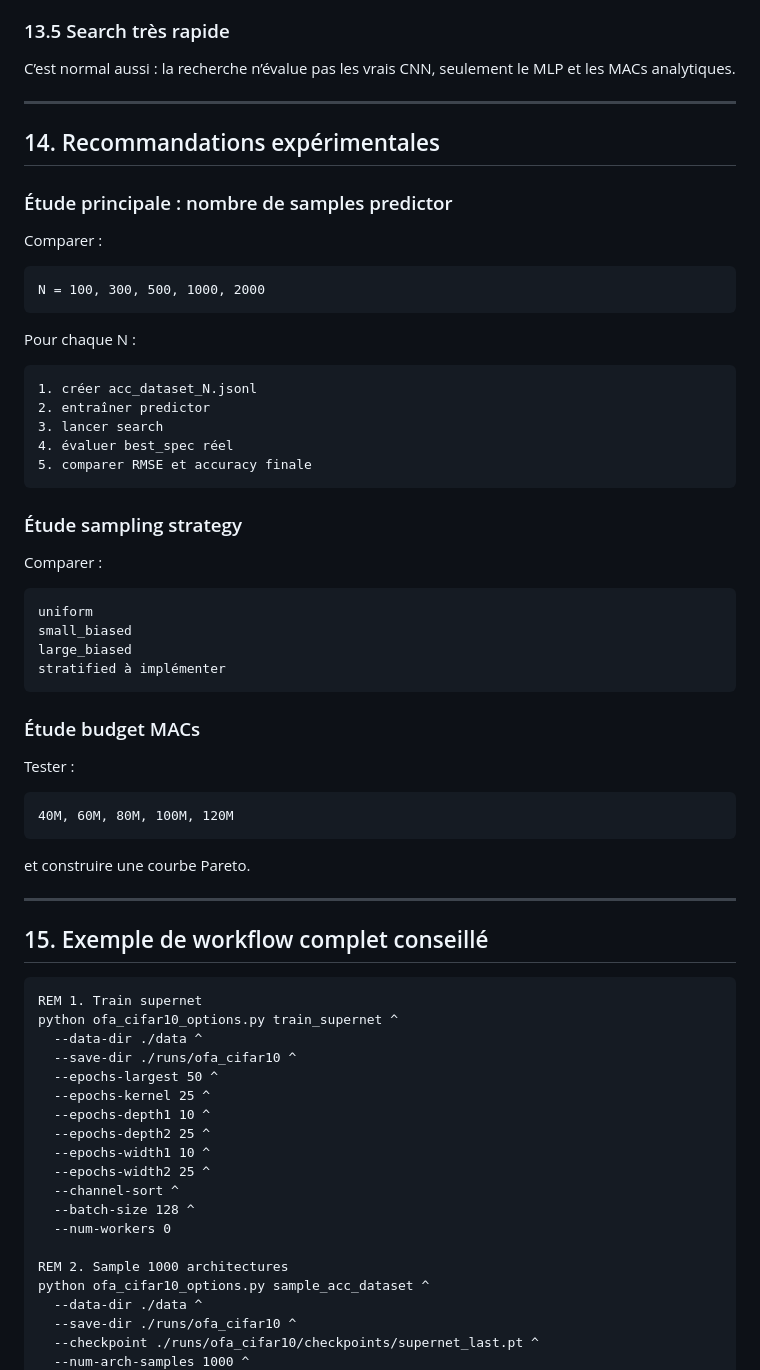
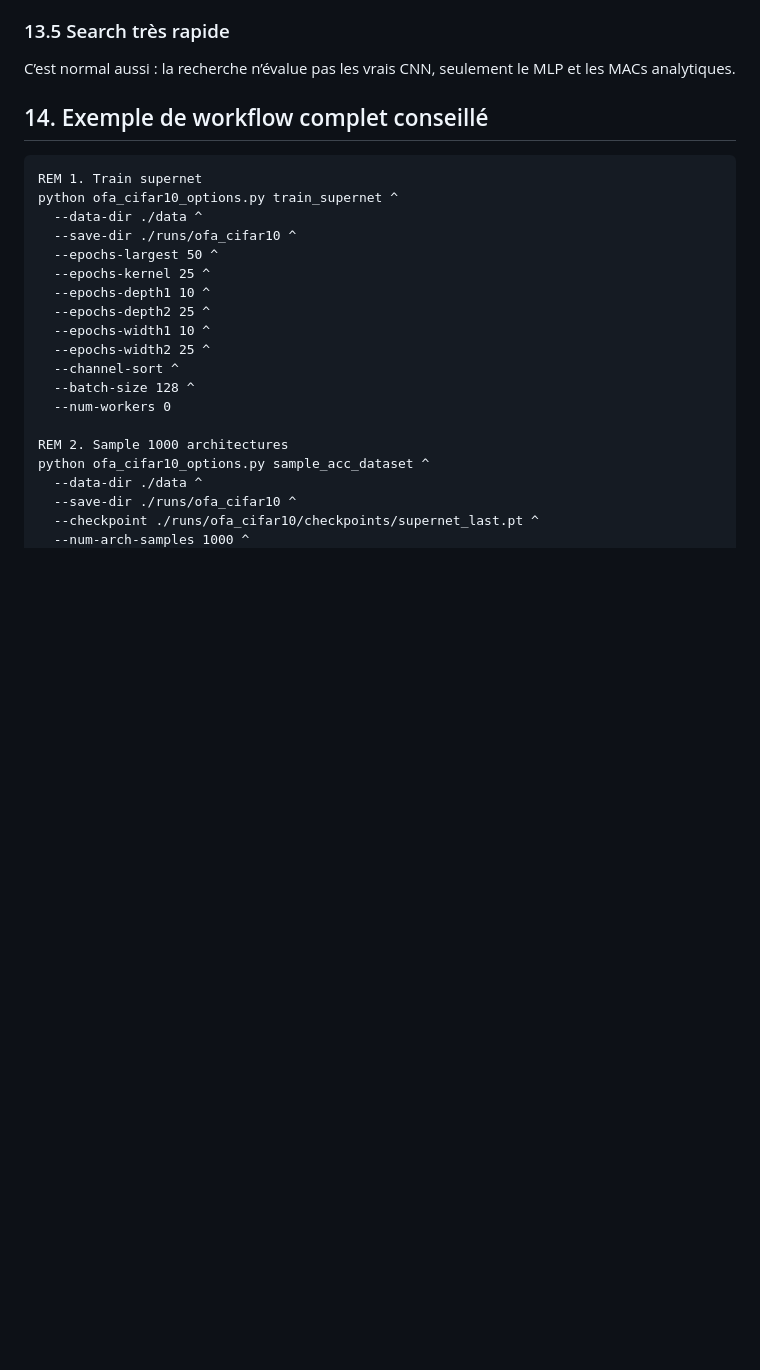
Before and after one commit to GustaveCaillaut/CV-onceforall, a Markdown page: README.md, the part around one of its changes. Rendered like a GitHub page; blank space fills up the shorter version.

Commit message:
supprimé les choses inutiles du readme

````diff
--- a/README.md
+++ b/README.md
@@ -1172,52 +1172,7 @@ C’est normal : le predictor est un petit MLP sur des vecteurs one-hot.
 
 C’est normal aussi : la recherche n’évalue pas les vrais CNN, seulement le MLP et les MACs analytiques.
 
----
-
-## 14. Recommandations expérimentales
-
-### Étude principale : nombre de samples predictor
-
-Comparer :
-
-```text
-N = 100, 300, 500, 1000, 2000
-```
-
-Pour chaque N :
-
-```text
-1. créer acc_dataset_N.jsonl
-2. entraîner predictor
-3. lancer search
-4. évaluer best_spec réel
-5. comparer RMSE et accuracy finale
-```
-
-### Étude sampling strategy
-
-Comparer :
-
-```text
-uniform
-small_biased
-large_biased
-stratified à implémenter
-```
-
-### Étude budget MACs
-
-Tester :
-
-```text
-40M, 60M, 80M, 100M, 120M
-```
-
-et construire une courbe Pareto.
-
----
-
-## 15. Exemple de workflow complet conseillé
+## 14. Exemple de workflow complet conseillé
 
 ```bat
 REM 1. Train supernet
````
Also changed, not shown: other parts of README.md (+0 -24 lines).
